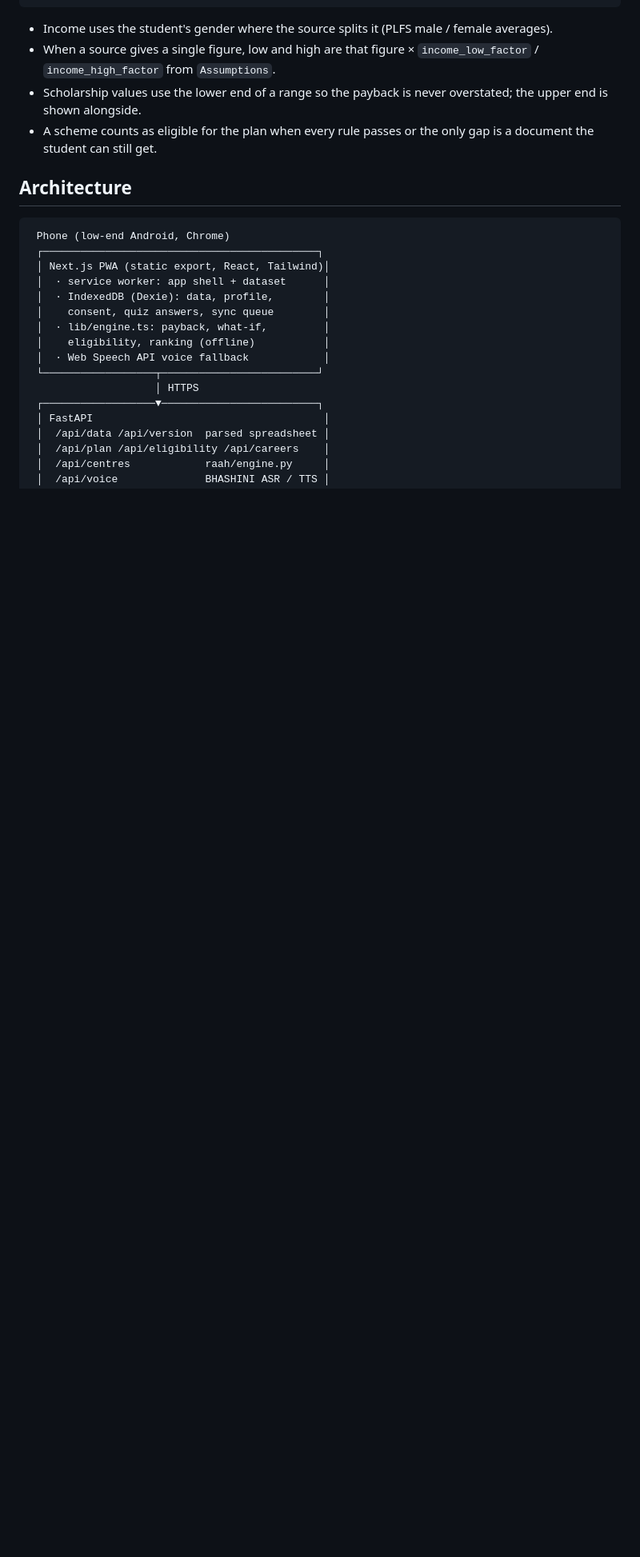
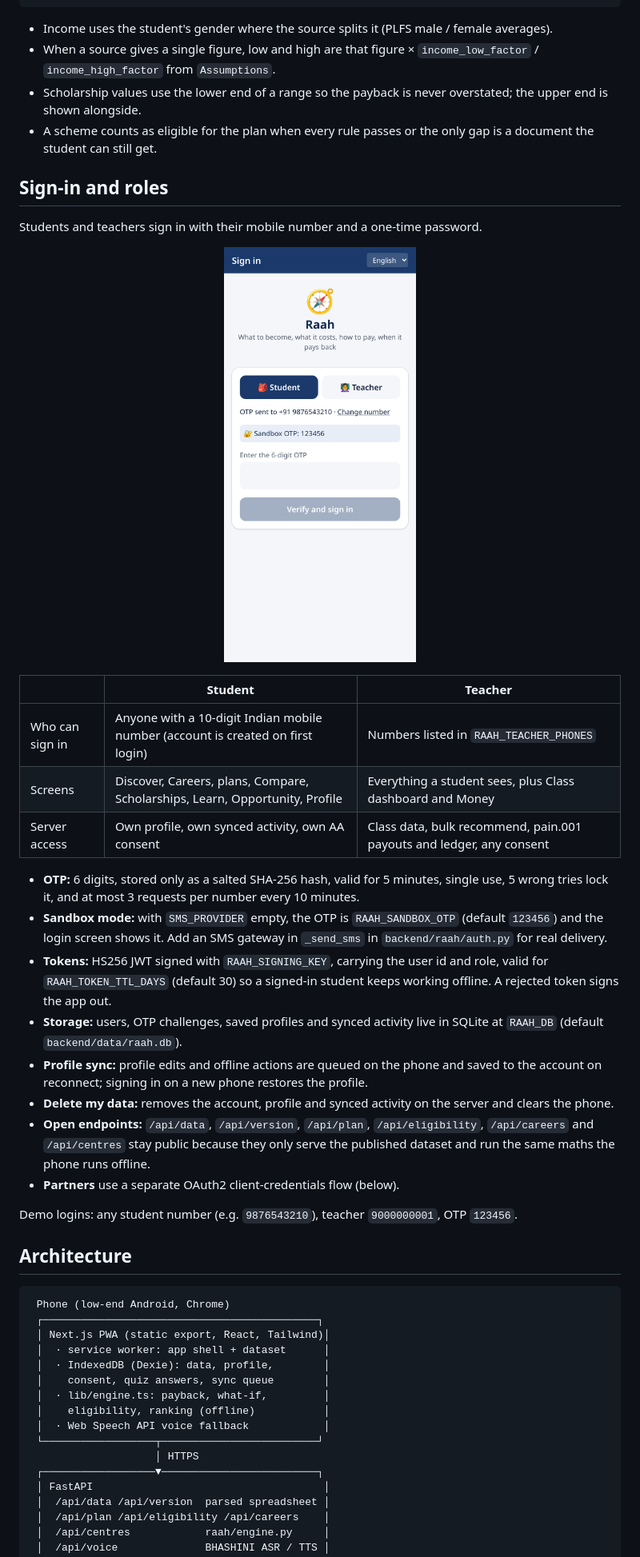
Before and after one commit to sanikadeokule/raah-citi-hack, a Markdown page: README.md, the part around one of its changes. Shown at 80% size. Drawn GitHub-style; pictures changed too: docs/screenshots/login.png (added); blank space fills up the shorter version.

Commit message:
Document sign-in, roles, OTP rules, sandbox mode, tokens and demo logins in README

````diff
--- a/README.md
+++ b/README.md
@@ -142,6 +143,29 @@ payback       = first month after training where cumulative gain ≥ net_cost
 - Scholarship values use the lower end of a range so the payback is never overstated; the upper end is shown alongside.
 - A scheme counts as eligible for the plan when every rule passes or the only gap is a document the student can still get.
 
+## Sign-in and roles
+
+Students and teachers sign in with their mobile number and a one-time password.
+
+<p align="center"><img src="docs/screenshots/login.png" width="240" alt="Login screen with student and teacher roles"></p>
+
+| | Student | Teacher |
+|---|---|---|
+| Who can sign in | Anyone with a 10-digit Indian mobile number (account is created on first login) | Numbers listed in `RAAH_TEACHER_PHONES` |
+| Screens | Discover, Careers, plans, Compare, Scholarships, Learn, Opportunity, Profile | Everything a student sees, plus Class dashboard and Money |
+| Server access | Own profile, own synced activity, own AA consent | Class data, bulk recommend, pain.001 payouts and ledger, any consent |
+
+- **OTP:** 6 digits, stored only as a salted SHA-256 hash, valid for 5 minutes, single use, 5 wrong tries lock it, and at most 3 requests per number every 10 minutes.
+- **Sandbox mode:** with `SMS_PROVIDER` empty, the OTP is `RAAH_SANDBOX_OTP` (default `123456`) and the login screen shows it. Add an SMS gateway in `_send_sms` in `backend/raah/auth.py` for real delivery.
+- **Tokens:** HS256 JWT signed with `RAAH_SIGNING_KEY`, carrying the user id and role, valid for `RAAH_TOKEN_TTL_DAYS` (default 30) so a signed-in student keeps working offline. A rejected token signs the app out.
+- **Storage:** users, OTP challenges, saved profiles and synced activity live in SQLite at `RAAH_DB` (default `backend/data/raah.db`).
+- **Profile sync:** profile edits and offline actions are queued on the phone and saved to the account on reconnect; signing in on a new phone restores the profile.
+- **Delete my data:** removes the account, profile and synced activity on the server and clears the phone.
+- **Open endpoints:** `/api/data`, `/api/version`, `/api/plan`, `/api/eligibility`, `/api/careers` and `/api/centres` stay public because they only serve the published dataset and run the same maths the phone runs offline.
+- **Partners** use a separate OAuth2 client-credentials flow (below).
+
+Demo logins: any student number (e.g. `9876543210`), teacher `9000000001`, OTP `123456`.
+
 ## Architecture
 
 ```
````
Also changed, not shown: other parts of README.md (+6 -1 lines).
